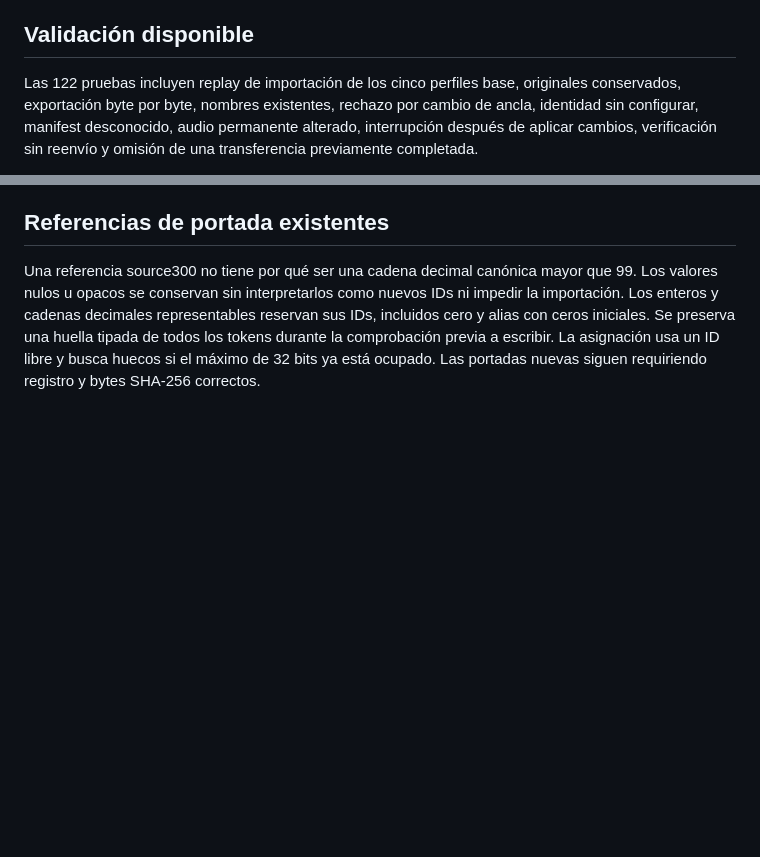
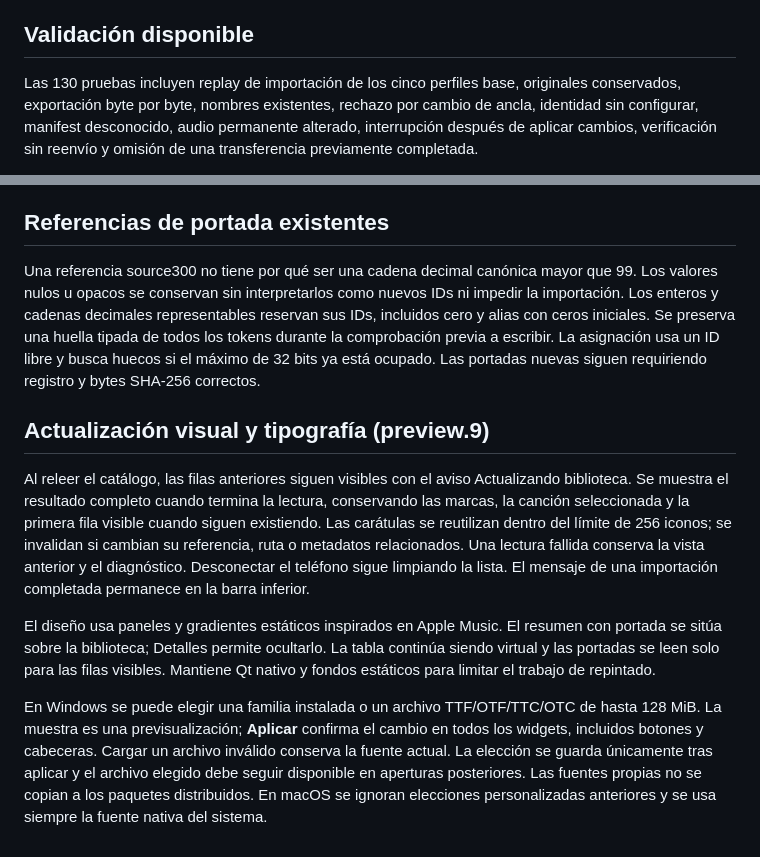
Before and after one commit to SRJW/TUPAQ, a Markdown page: docs/TRANSFERENCIAS.md, 2 parts joined by grey strips. Drawn GitHub-style; blank space fills up the shorter version.

```diff
--- a/docs/TRANSFERENCIAS.md
+++ b/docs/TRANSFERENCIAS.md
@@ -107,7 +107,7 @@ catálogo puede dejar una operación pendiente. No se reintenta automáticamente
 
 ## Validación disponible
 
-Las 122 pruebas incluyen replay de importación de los cinco perfiles base,
+Las 130 pruebas incluyen replay de importación de los cinco perfiles base,
 originales conservados, exportación byte por byte, nombres existentes,
 rechazo por cambio de ancla, identidad sin configurar, manifest desconocido,
 audio permanente alterado, interrupción después de aplicar cambios, verificación
@@ -389,3 +389,27 @@ reservan sus IDs, incluidos cero y alias con ceros iniciales. Se preserva una
 huella tipada de todos los tokens durante la comprobación previa a escribir.
 La asignación usa un ID libre y busca huecos si el máximo de 32 bits ya está
 ocupado. Las portadas nuevas siguen requiriendo registro y bytes SHA-256 correctos.
+
+
+## Actualización visual y tipografía (preview.9)
+
+Al releer el catálogo, las filas anteriores siguen visibles con el aviso
+Actualizando biblioteca. Se muestra el resultado completo cuando termina la lectura,
+conservando las marcas, la canción seleccionada y la primera fila visible cuando
+siguen existiendo. Las carátulas se reutilizan dentro del límite de 256 iconos; se
+invalidan si cambian su referencia, ruta o metadatos relacionados. Una lectura fallida
+conserva la vista anterior y el diagnóstico. Desconectar el teléfono sigue limpiando
+la lista. El mensaje de una importación completada permanece en la barra inferior.
+
+El diseño usa paneles y gradientes estáticos inspirados en Apple Music. El resumen
+con portada se sitúa sobre la biblioteca; Detalles permite ocultarlo. La tabla
+continúa siendo virtual y las portadas se leen solo para las filas visibles.
+Mantiene Qt nativo y fondos estáticos para limitar el trabajo de repintado.
+
+En Windows se puede elegir una familia instalada o un archivo TTF/OTF/TTC/OTC de
+hasta 128 MiB. La muestra es una previsualización; **Aplicar** confirma el cambio
+en todos los widgets, incluidos botones y cabeceras. Cargar un archivo inválido
+conserva la fuente actual. La elección se guarda únicamente tras aplicar y el
+archivo elegido debe seguir disponible en aperturas posteriores. Las fuentes
+propias no se copian a los paquetes distribuidos. En macOS se ignoran elecciones
+personalizadas anteriores y se usa siempre la fuente nativa del sistema.
```
Also changed, not shown: README.md (+17 -17 lines), docs/MEJORAS-PROPUESTAS.md (added, +22 -0 lines), docs/interfaz-nativa.png, docs/interfaz-oscura.png, 9 other files.
